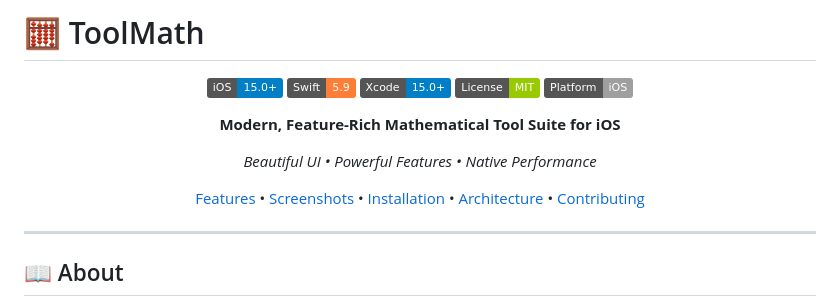
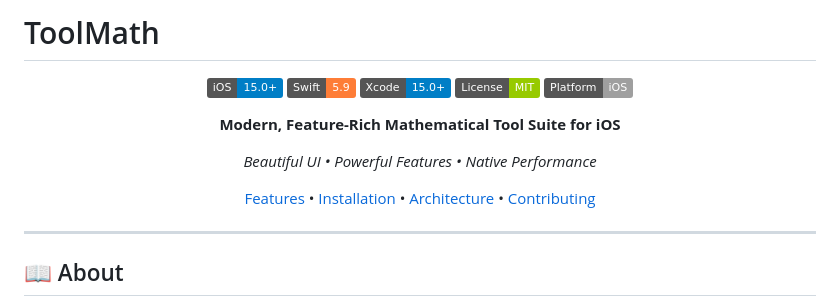
Before and after one commit to CanSagnak1/MathToolPro, a Markdown page: README.md, the part around the change. GitHub-like rendering; badges without logos.

```diff
--- a/README.md
+++ b/README.md
@@ -1,4 +1,4 @@
-# 🧮 ToolMath
+# ToolMath
 
 <div align="center">
 
@@ -12,7 +12,7 @@
 
 *Beautiful UI • Powerful Features • Native Performance*
 
-[Features](#-features) • [Screenshots](#-screenshots) • [Installation](#-installation) • [Architecture](#-architecture) • [Contributing](#-contributing)
+[Features](#features) • [Installation](#installation) • [Architecture](#architecture) • [Contributing](#contributing)
 
 </div>
 
```
